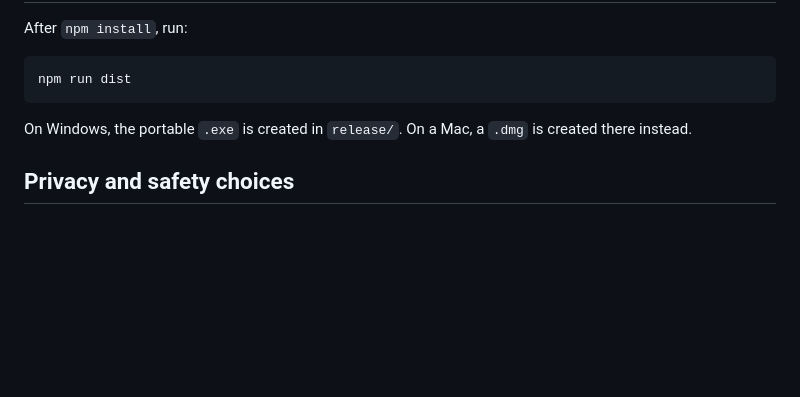
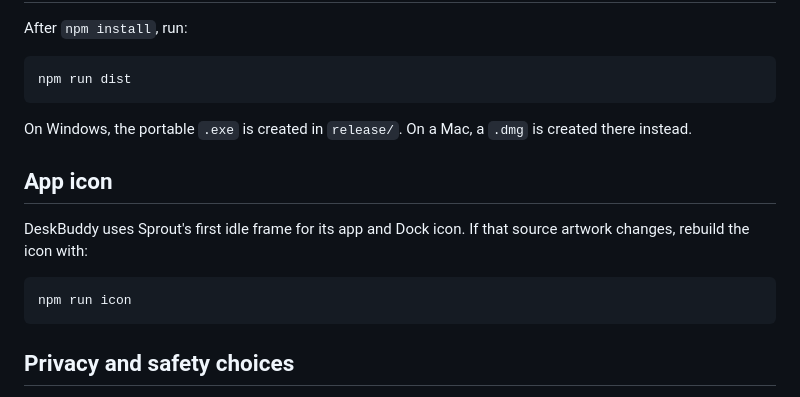
Before and after one commit to Justin-Uurtsaikh/DeskBuddy, a Markdown page: README.md, the part around the change. Drawn GitHub-style; blank space fills up the shorter version.

Commit message:
add Sprout app icon

````diff
--- a/README.md
+++ b/README.md
@@ -52,6 +52,14 @@ npm run dist
 
 On Windows, the portable `.exe` is created in `release/`. On a Mac, a `.dmg` is created there instead.
 
+## App icon
+
+DeskBuddy uses Sprout's first idle frame for its app and Dock icon. If that source artwork changes, rebuild the icon with:
+
+```sh
+npm run icon
+```
+
 ## Privacy and safety choices
 
 - Sprites are copied into DeskBuddy's private app-data folder; nothing is uploaded.
````
Also changed, not shown: build/icon.png (added), 3 other files.
